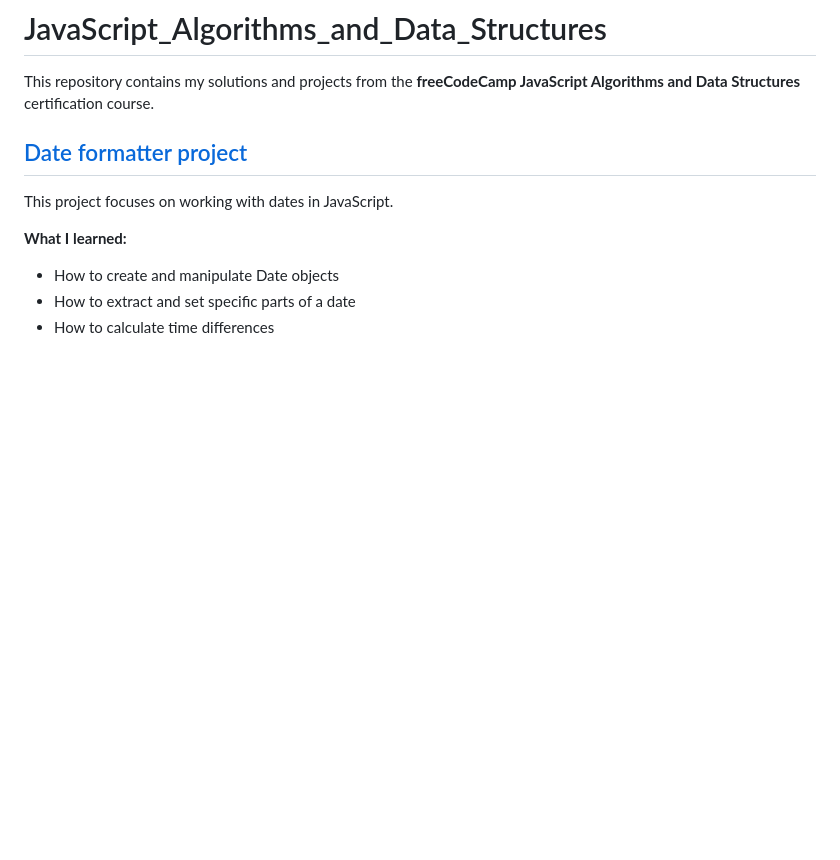
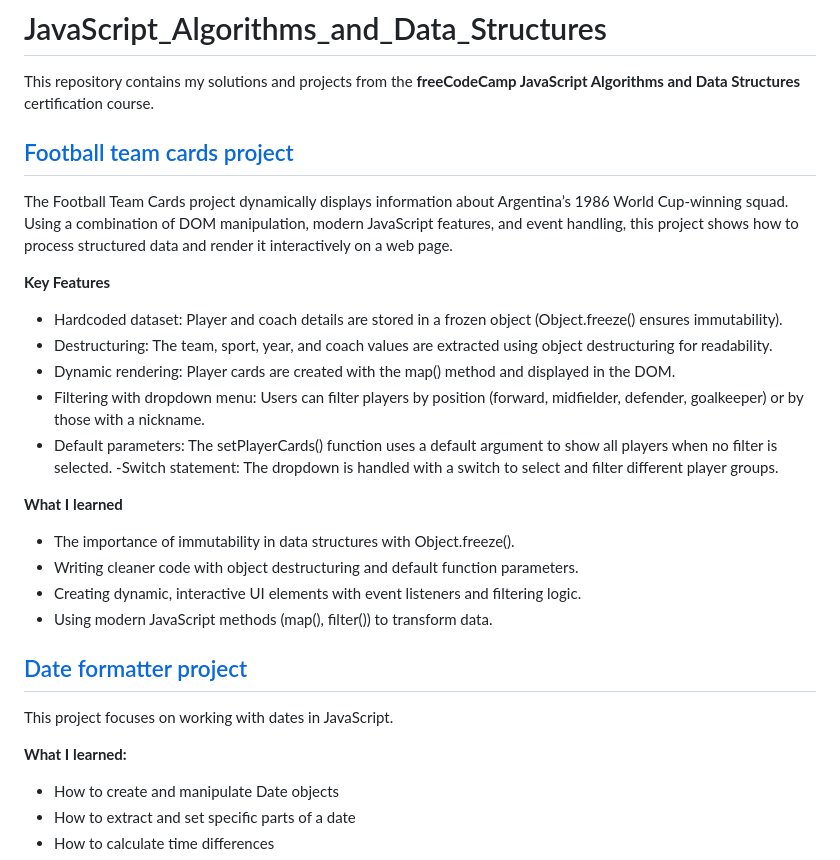
Before and after one commit to AnaRomanovaWork/JavaScript_Algorithms_and_Data_Structures, a Markdown page: README.md, the part around the change. Drawn GitHub-style; blank space fills up the shorter version.

```diff
--- a/README.md
+++ b/README.md
@@ -1,6 +1,25 @@
 # JavaScript_Algorithms_and_Data_Structures
 
 This repository contains my solutions and projects from the **freeCodeCamp JavaScript Algorithms and Data Structures** certification course.
+
+## [Football team cards project](https://github.com/AnaRomanovaWork/JavaScript_Algorithms_and_Data_Structures/tree/master/football_team_cards)
+
+The Football Team Cards project dynamically displays information about Argentina’s 1986 World Cup-winning squad.
+Using a combination of DOM manipulation, modern JavaScript features, and event handling, this project shows how to process structured data and render it interactively on a web page.
+
+**Key Features**
+- Hardcoded dataset: Player and coach details are stored in a frozen object (Object.freeze() ensures immutability).
+- Destructuring: The team, sport, year, and coach values are extracted using object destructuring for readability.
+- Dynamic rendering: Player cards are created with the map() method and displayed in the DOM.
+- Filtering with dropdown menu: Users can filter players by position (forward, midfielder, defender, goalkeeper) or by those with a nickname.
+- Default parameters: The setPlayerCards() function uses a default argument to show all players when no filter is selected.
+-Switch statement: The dropdown is handled with a switch to select and filter different player groups.
+
+**What I learned**
+- The importance of immutability in data structures with Object.freeze().
+- Writing cleaner code with object destructuring and default function parameters.
+- Creating dynamic, interactive UI elements with event listeners and filtering logic.
+- Using modern JavaScript methods (map(), filter()) to transform data.
 
 ## [Date formatter project](https://github.com/AnaRomanovaWork/JavaScript_Algorithms_and_Data_Structures/tree/master/date_formatter)
 This project focuses on working with dates in JavaScript.
```
